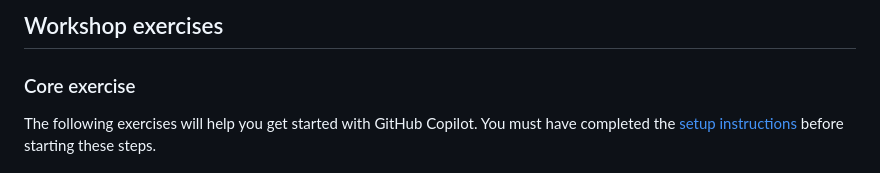
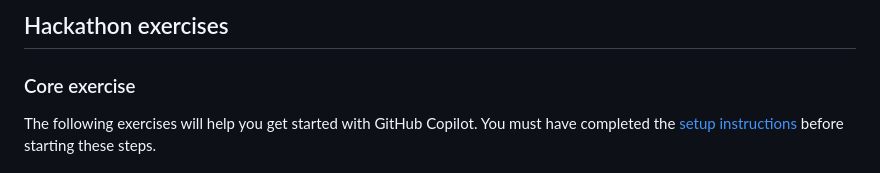
Before and after one commit to yeeshian/copilot-workshop-node-calculator, a Markdown page: .instructions/2. core exercises.md, the part around the change. Drawn GitHub-style.

Commit message:
Rename to hackathon

```diff
--- a/.instructions/2. core exercises.md
+++ b/.instructions/2. core exercises.md
@@ -1,4 +1,4 @@
-## Workshop exercises
+## Hackathon exercises
 
 ### Core exercise
 
```
